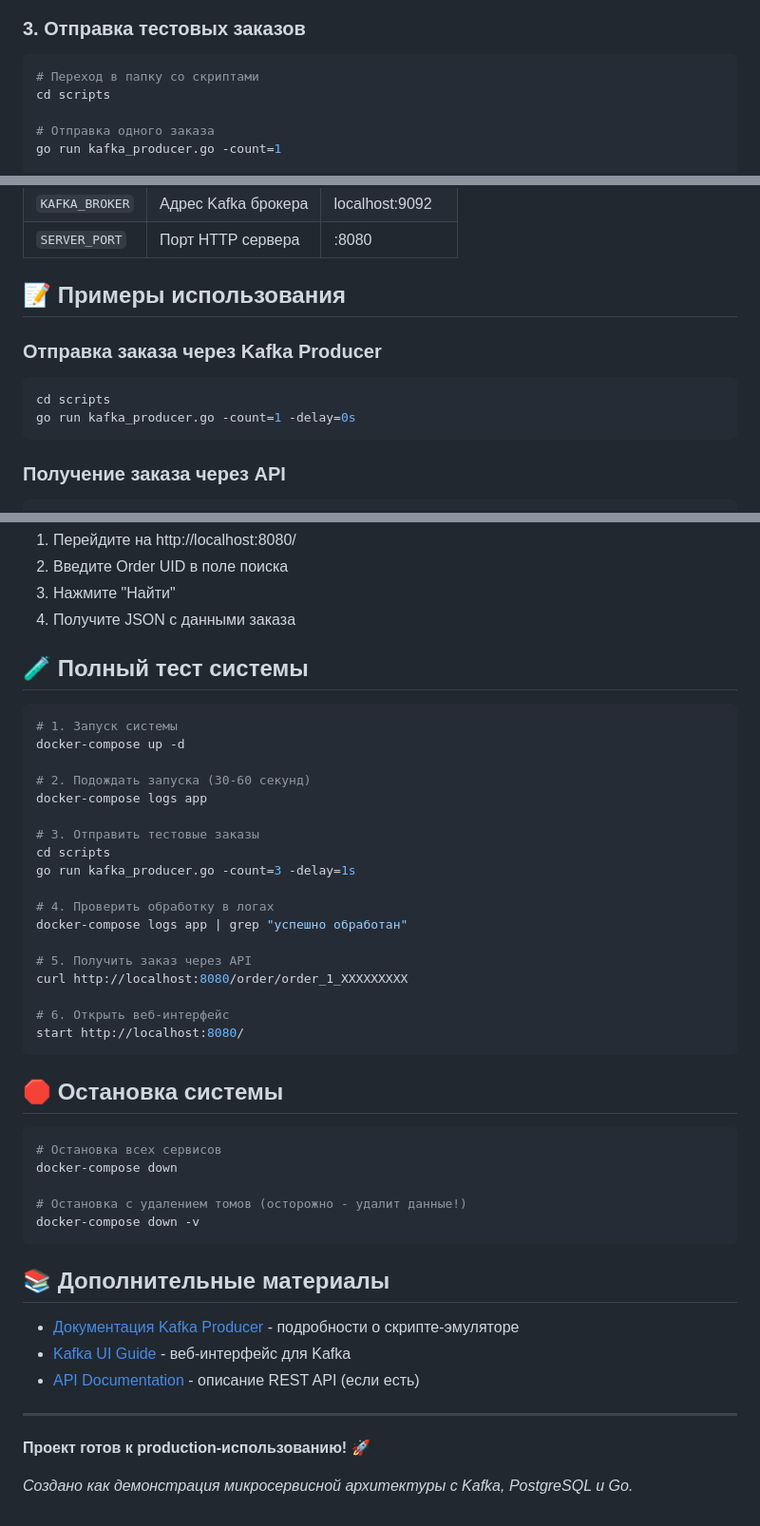
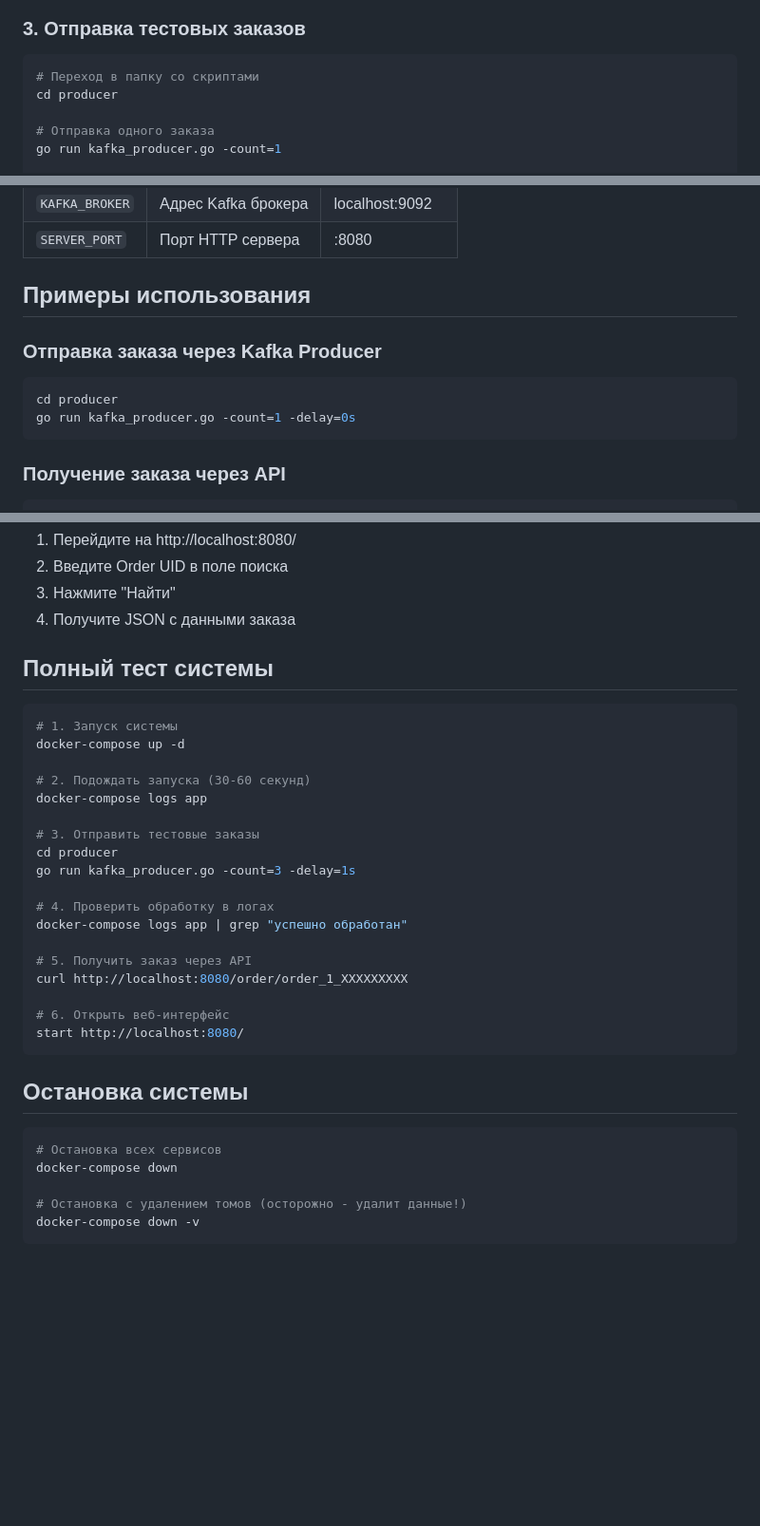
Before and after one commit to highdolen/L0, a Markdown page: README.md, 3 parts joined by grey strips. Shown: that part at 95% size. Drawn GitHub-style; blank space fills up the shorter version.

````diff
--- a/README.md
+++ b/README.md
@@ -45,7 +45,7 @@ docker-compose ps
 ### 3. Отправка тестовых заказов
 ```bash
 # Переход в папку со скриптами
-cd scripts
+cd producer
 
 # Отправка одного заказа
 go run kafka_producer.go -count=1
@@ -157,11 +157,11 @@ L0/
 | `KAFKA_BROKER` | Адрес Kafka брокера | localhost:9092 |
 | `SERVER_PORT` | Порт HTTP сервера | :8080 |
 
-## 📝 Примеры использования
+##  Примеры использования
 
 ### Отправка заказа через Kafka Producer
 ```bash
-cd scripts
+cd producer
 go run kafka_producer.go -count=1 -delay=0s
 ```
 
@@ -176,7 +176,7 @@ curl http://localhost:8080/order/order_1_1234567890
 3. Нажмите "Найти"
 4. Получите JSON с данными заказа
 
-## 🧪 Полный тест системы
+##  Полный тест системы
 
 ```bash
 # 1. Запуск системы
@@ -186,7 +186,7 @@ docker-compose up -d
 docker-compose logs app
 
 # 3. Отправить тестовые заказы
-cd scripts
+cd producer
 go run kafka_producer.go -count=3 -delay=1s
 
 # 4. Проверить обработку в логах
@@ -199,7 +199,7 @@ curl http://localhost:8080/order/order_1_XXXXXXXXX
 start http://localhost:8080/
 ```
 
-## 🛑 Остановка системы
+## Остановка системы
 
 ```bash
 # Остановка всех сервисов
@@ -208,15 +208,3 @@ docker-compose down
 # Остановка с удалением томов (осторожно - удалит данные!)
 docker-compose down -v
 ```
-
-## 📚 Дополнительные материалы
-
-- [Документация Kafka Producer](scripts/README.md) - подробности о скрипте-эмуляторе
-- [Kafka UI Guide](http://localhost:8081/) - веб-интерфейс для Kafka
-- [API Documentation](docs/api.md) - описание REST API (если есть)
-
----
-
-**Проект готов к production-использованию!** 🚀
-
-*Создано как демонстрация микросервисной архитектуры с Kafka, PostgreSQL и Go.*
````
Also changed, not shown: other parts of README.md (+1 -1 lines).
